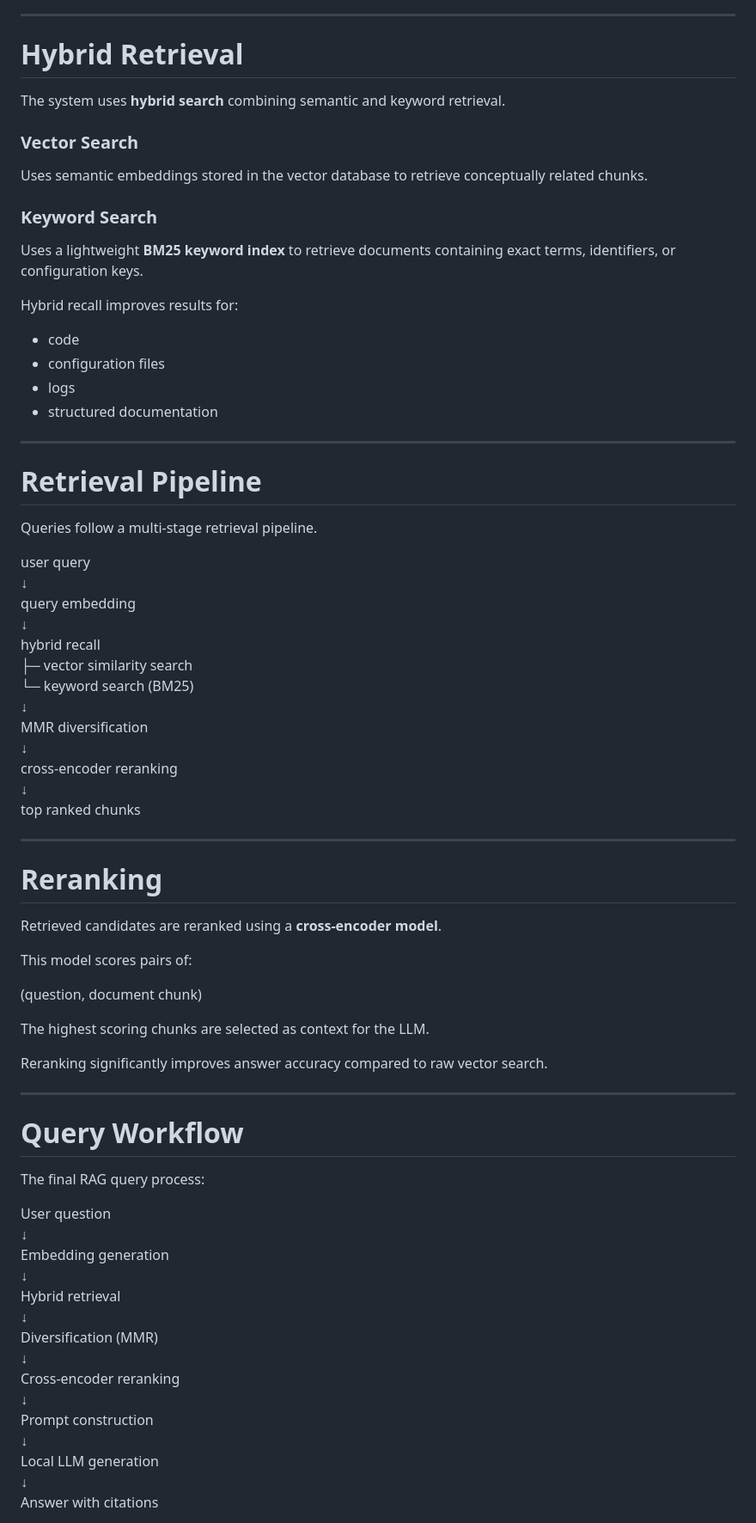
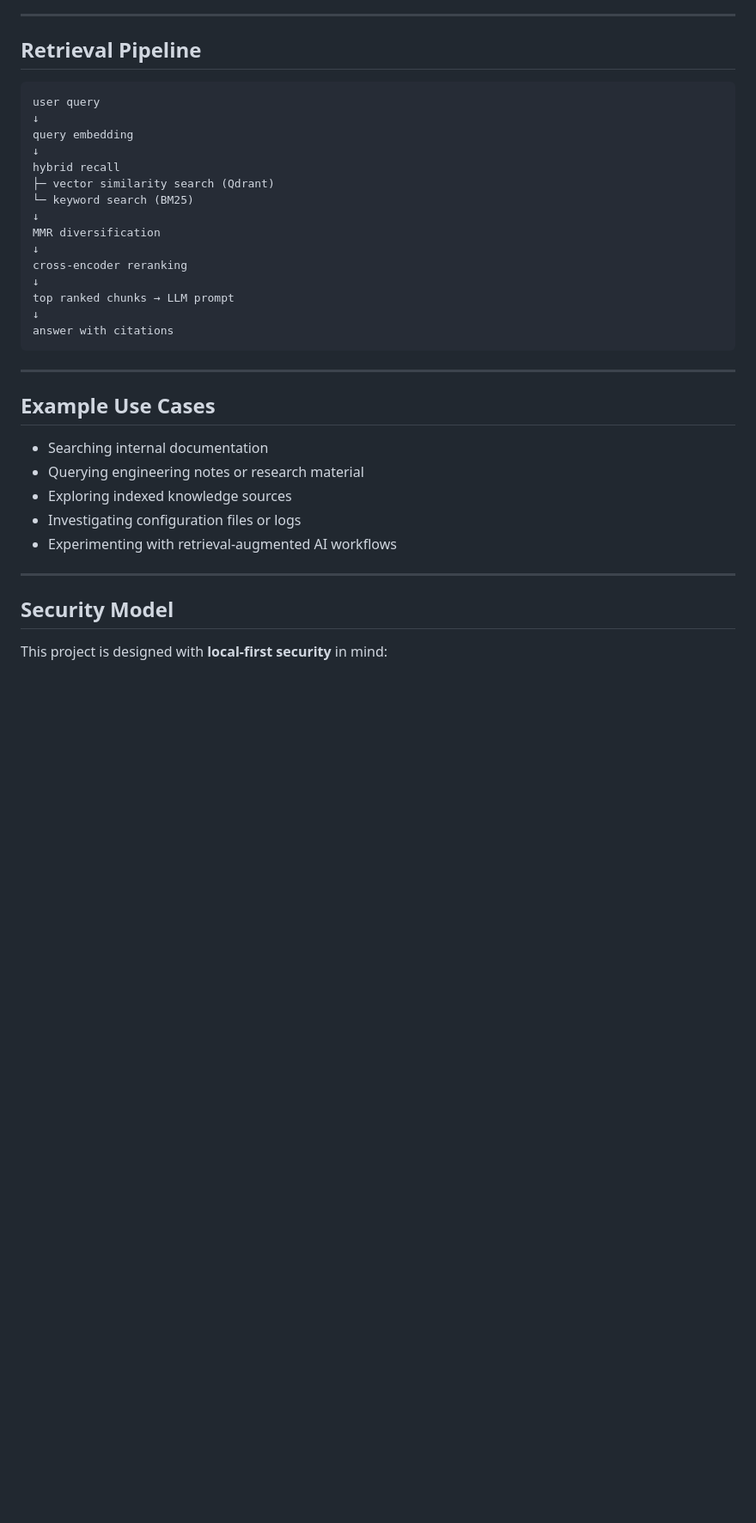
Before and after one commit to GarretBeebe/local-rag-system, a Markdown page: README.md, the part around one of its changes. Shown at 86% size. Drawn GitHub-style; blank space fills up the shorter version.

````diff
--- a/README.md
+++ b/README.md
@@ -234,82 +194,39 @@ citations.
 
 ------------------------------------------------------------------------
 
-# Hybrid Retrieval
+## Retrieval Pipeline
 
-The system uses **hybrid search** combining semantic and keyword
-retrieval.
-
-### Vector Search
-
-Uses semantic embeddings stored in the vector database to retrieve
-conceptually related chunks.
-
-### Keyword Search
-
-Uses a lightweight **BM25 keyword index** to retrieve documents
-containing exact terms, identifiers, or configuration keys.
-
-Hybrid recall improves results for:
-
--   code
--   configuration files
--   logs
--   structured documentation
+```text
+user query
+↓
+query embedding
+↓
+hybrid recall
+├─ vector similarity search (Qdrant)
+└─ keyword search (BM25)
+↓
+MMR diversification
+↓
+cross-encoder reranking
+↓
+top ranked chunks → LLM prompt
+↓
+answer with citations
+```
 
 ------------------------------------------------------------------------
 
-# Retrieval Pipeline
+## Example Use Cases
 
-Queries follow a multi-stage retrieval pipeline.
-
-user query\
-↓\
-query embedding\
-↓\
-hybrid recall\
-├─ vector similarity search\
-└─ keyword search (BM25)\
-↓\
-MMR diversification\
-↓\
-cross-encoder reranking\
-↓\
-top ranked chunks
+- Searching internal documentation
+- Querying engineering notes or research material
+- Exploring indexed knowledge sources
+- Investigating configuration files or logs
+- Experimenting with retrieval-augmented AI workflows
 
 ------------------------------------------------------------------------
 
-# Reranking
+## Security Model
 
-Retrieved candidates are reranked using a **cross-encoder model**.
+This project is designed with **local-first security** in mind:
 
-This model scores pairs of:
-
-(question, document chunk)
-
-The highest scoring chunks are selected as context for the LLM.
-
-Reranking significantly improves answer accuracy compared to raw vector
-search.
-
-------------------------------------------------------------------------
-
-# Query Workflow
-
-The final RAG query process:
-
-User question\
-↓\
-Embedding generation\
-↓\
-Hybrid retrieval\
-↓\
-Diversification (MMR)\
-↓\
-Cross-encoder reranking\
-↓\
-Prompt construction\
-↓\
-Local LLM generation\
-↓\
-Answer with citations
-
````
Also changed, not shown: other parts of README.md (+120 -192 lines).
